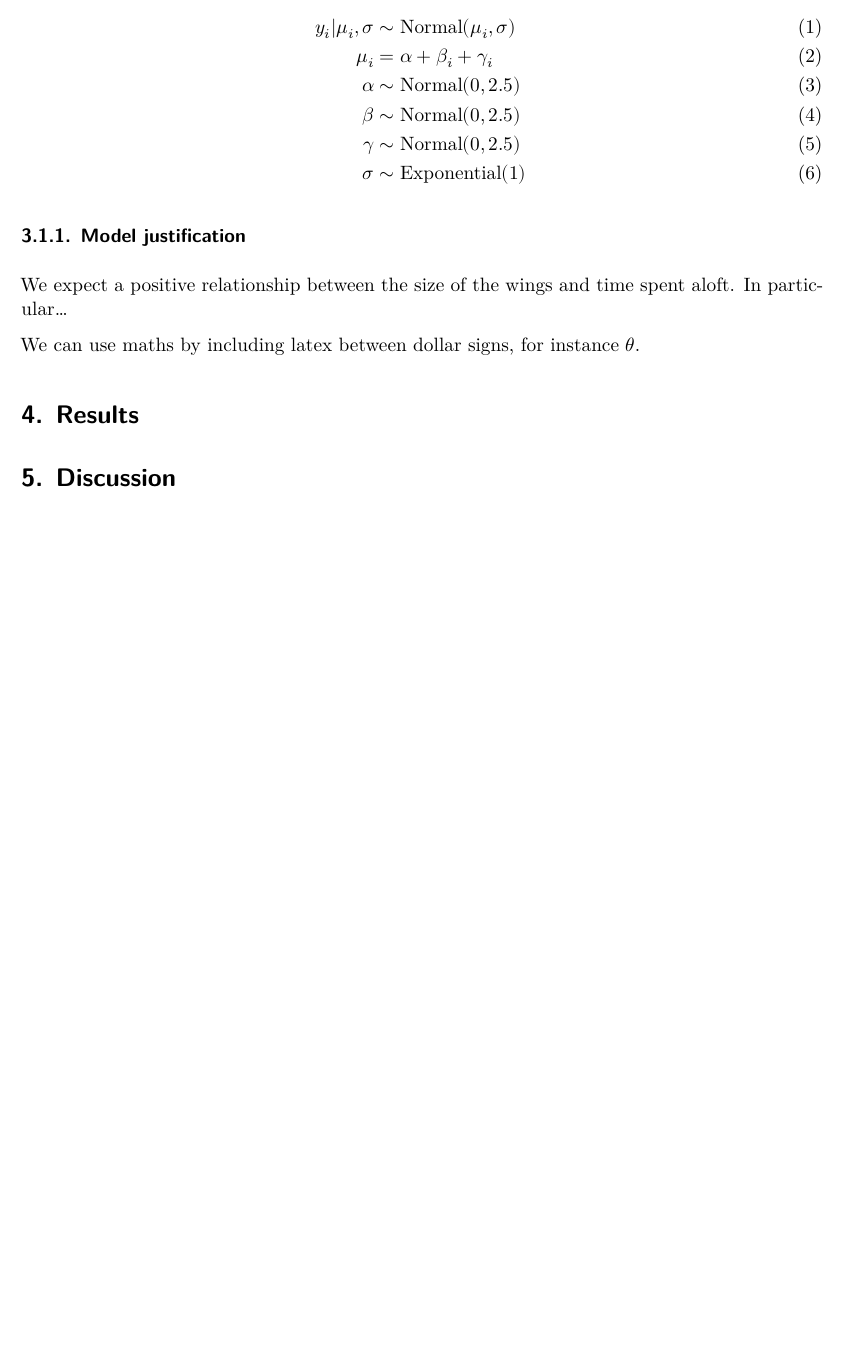
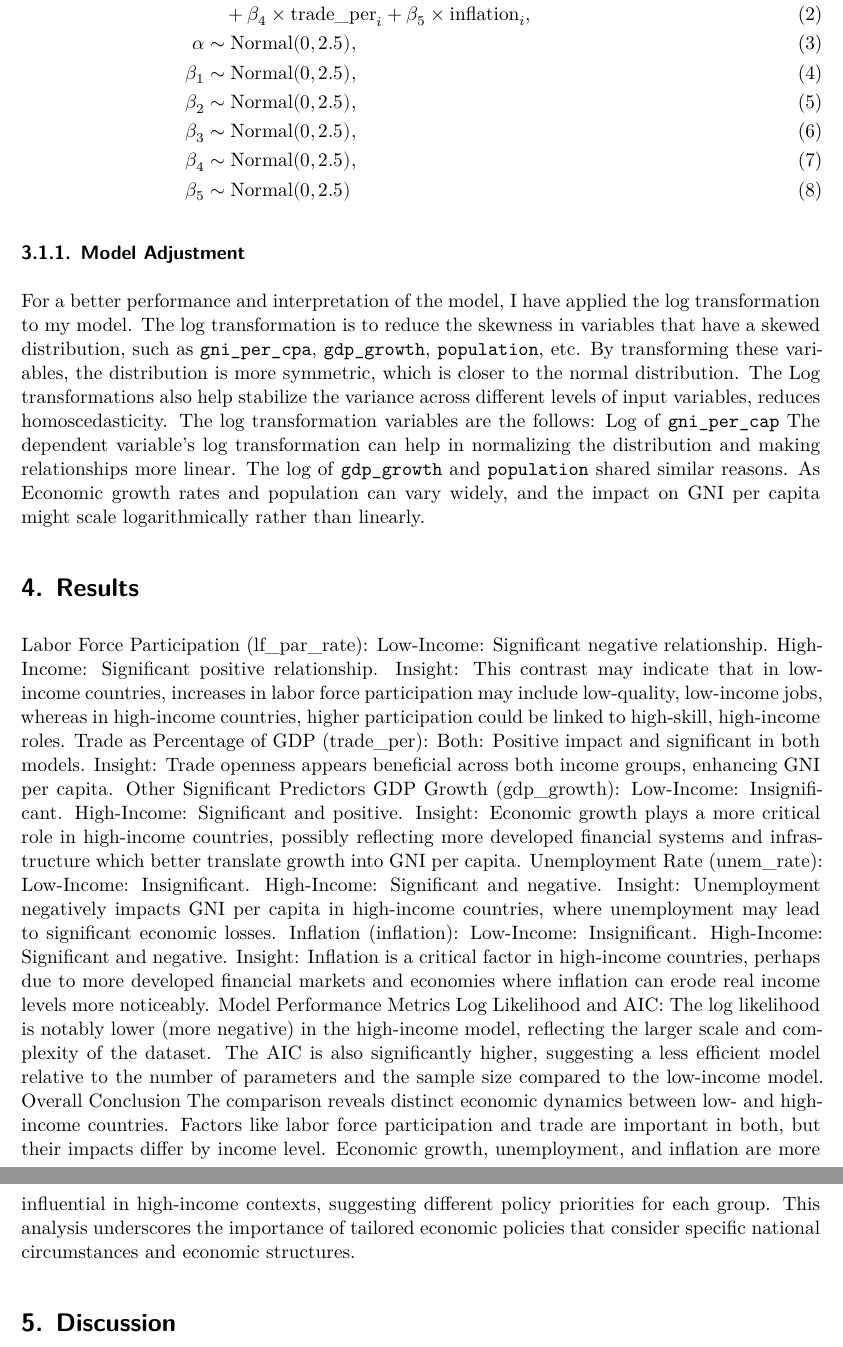
Before and after one commit to Sluuu/Final-Paper, a Quarto document (paper/paper.qmd): part of page 9 of 11 before the commit and two parts of pages 9 and 10 of 12 after it, the two joined at a grey line, cut at the place of the change, the shorter picture padded with empty space. Rendered offline with R 4.5, knitr and Pandoc in place of Quarto, then LaTeX, with nearby package versions; the code chunks are not run, so their results and figures are left out.

Commit message:
Update Model adjustment and mordel set up

````diff
--- a/paper/paper.qmd
+++ b/paper/paper.qmd
@@ -237,9 +220,22 @@ y_i|\mu_i, \sigma &\sim \mbox{Normal}(\mu_i, \sigma) \\
+&\quad + \beta_4 \times \text{trade\_per}_i + \beta_5 \times \text{inflation}_i, \\
+\alpha &\sim \text{Normal}(0, 2.5), \\
+\beta_1 &\sim \text{Normal}(0, 2.5), \\
+\beta_2 &\sim \text{Normal}(0, 2.5), \\
+\beta_3 &\sim \text{Normal}(0, 2.5), \\
+\beta_4 &\sim \text{Normal}(0, 2.5), \\
+\beta_5 &\sim \text{Normal}(0, 2.5)
 \end{align}
 
 
 
-### Model justification
+### Model Adjustment
 
-We expect a positive relationship between the size of the wings and time spent aloft. In particular...
+For a better performance and interpretation of the model, I have applied the log transformation to my model. The log transformation is to reduce the skewness in variables that have a skewed distribution, such as `gni_per_cpa`, `gdp_growth`, `population`, etc. By transforming these variables, the distribution is more symmetric, which is closer to the normal distribution. The Log transformations also help stabilize the variance across different levels of input variables, reduces homoscedasticity.
+The log transformation variables are the follows:
+Log of `gni_per_cap` The dependent variable's log transformation can help in normalizing the distribution and making relationships more linear.
+The log of `gdp_growth` and `population` shared similar reasons. As Economic growth rates and population can vary widely, and the impact on GNI per capita might scale logarithmically rather than linearly.
 
-We can use maths by including latex between dollar signs, for instance $\theta$.
+```{r}
+#| echo: false
+#| warning: false
+#| message: false
@@ -245,0 +252,4 @@ We can use maths by including latex between dollar signs, for instance $\theta$.
+```{r}
+#| echo: false
+#| warning: false
+#| message: false
@@ -247,3 +266,28 @@ We can use maths by including latex between dollar signs, for instance $\theta$.
 
 # Results
 
+Labor Force Participation (lf_par_rate):
+Low-Income: Significant negative relationship.
+High-Income: Significant positive relationship.
+Insight: This contrast may indicate that in low-income countries, increases in labor force participation may include low-quality, low-income jobs, whereas in high-income countries, higher participation could be linked to high-skill, high-income roles.
+Trade as Percentage of GDP (trade_per):
+Both: Positive impact and significant in both models.
+Insight: Trade openness appears beneficial across both income groups, enhancing GNI per capita.
+Other Significant Predictors
+GDP Growth (gdp_growth):
+Low-Income: Insignificant.
+High-Income: Significant and positive.
+Insight: Economic growth plays a more critical role in high-income countries, possibly reflecting more developed financial systems and infrastructure which better translate growth into GNI per capita.
+Unemployment Rate (unem_rate):
+Low-Income: Insignificant.
+High-Income: Significant and negative.
+Insight: Unemployment negatively impacts GNI per capita in high-income countries, where unemployment may lead to significant economic losses.
+Inflation (inflation):
+Low-Income: Insignificant.
+High-Income: Significant and negative.
+Insight: Inflation is a critical factor in high-income countries, perhaps due to more developed financial markets and economies where inflation can erode real income levels more noticeably.
+Model Performance Metrics
+Log Likelihood and AIC:
+The log likelihood is notably lower (more negative) in the high-income model, reflecting the larger scale and complexity of the dataset. The AIC is also significantly higher, suggesting a less efficient model relative to the number of parameters and the sample size compared to the low-income model.
+Overall Conclusion
+The comparison reveals distinct economic dynamics between low- and high-income countries. Factors like labor force participation and trade are important in both, but their impacts differ by income level. Economic growth, unemployment, and inflation are more influential in high-income contexts, suggesting different policy priorities for each group. This analysis underscores the importance of tailored economic policies that consider specific national circumstances and economic structures.
````
Also changed, not shown: paper/paper.pdf, paper/paper.qmd (41 more changed lines).
